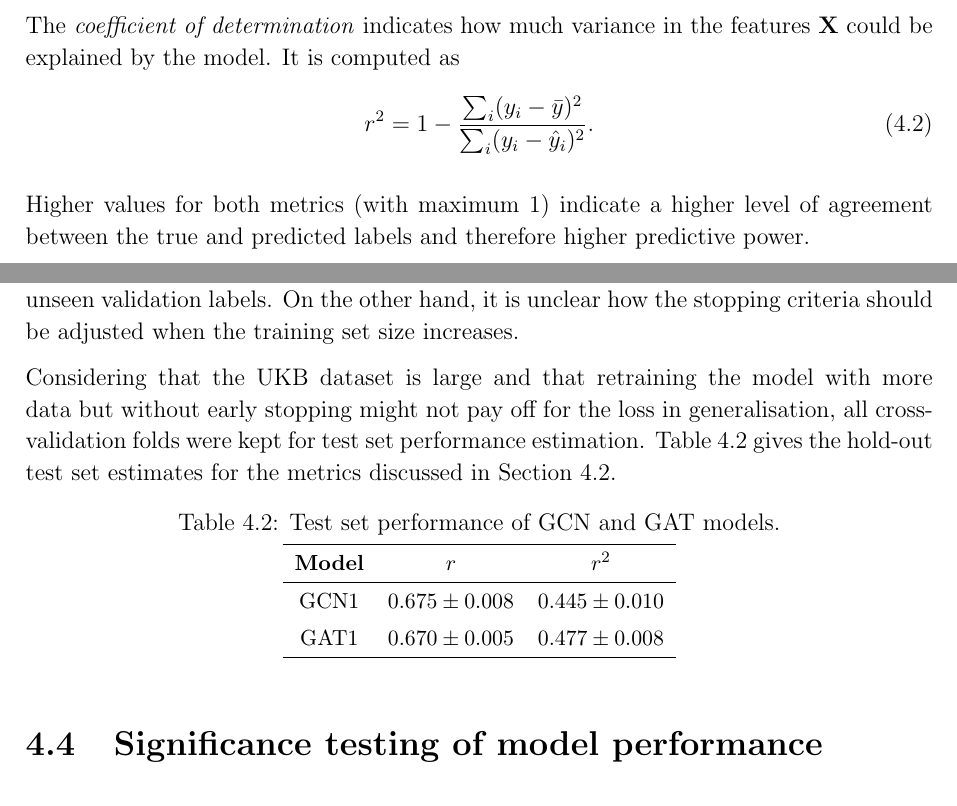
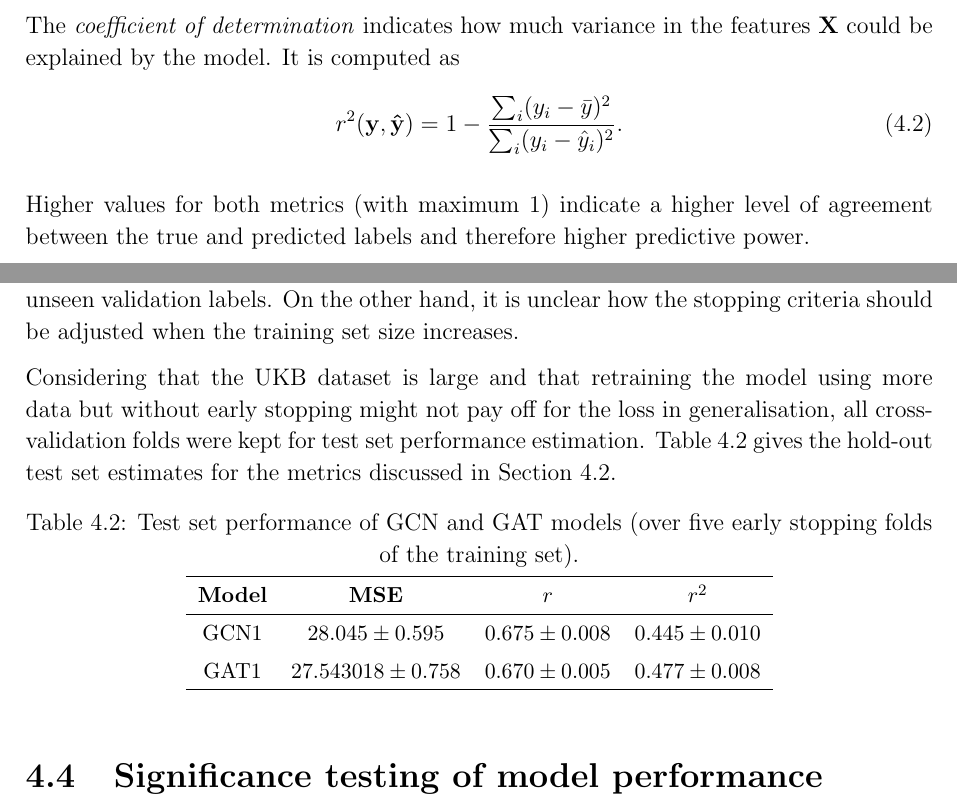
Before and after one commit to kamilest/cst-ii-dissertation, a LaTeX thesis (dissertation/dissertation.tex, which reads dissertation/chapters/evaluation.tex): two parts of pages 42 and 43 of 63, joined at a grey line, cut so that both start at the same text. Compiled offline with pdfLaTeX.

Commit message:
Evaluation: Add MSE, clarification to point-estimates,  notation of r2.

```diff
--- a/dissertation/chapters/evaluation.tex
+++ b/dissertation/chapters/evaluation.tex
@@ -70,7 +70,7 @@ where $\mathrm{cov}(\cdot, \cdot)$ denotes covariance and $\sigma$ stands for st
 \subsubsection{Coefficient of determination}
 The \textit{coefficient of determination} indicates how much variance in the features $\mathbf{X}$ could be explained by the model. It is computed as
 \begin{equation}
-    r^2 = 1 - \frac{\sum_{i} (y_i - \bar{y})^2}{\sum_{i} (y_i - \hat{y}_i)^2}.
+    r^2(\mathbf{y}, \mathbf{\hat{y}}) = 1 - \frac{\sum_{i} (y_i - \bar{y})^2}{\sum_{i} (y_i - \hat{y}_i)^2}.
 \end{equation}
 
 Higher values for both metrics (with maximum 1) indicate a higher level of agreement between the true and predicted labels and therefore higher predictive power.
@@ -79,17 +79,17 @@ Higher values for both metrics (with maximum 1) indicate a higher level of agree
 \section{Test set performance of selected models}
 Generally in literature, after using cross-validation for model selection, the model is retrained on the entire dataset before giving a point estimate on a hold-out test set~\cite{raschka2018model}. This is because training on more data, especially when the dataset is small, allows to learn more patterns and therefore give better predictions on the unseen data. However, in this project the validation set was also used for early stopping since neural networks are especially prone to overfitting~\cite{prechelt1998automatic}. Some investigation of the hyperparameter tuning has shown that applying the stopping criteria discussed in Section~\ref{section:training-procedure} on just the training set would have still led to convergence only after the model has already overfit on the unseen validation labels. On the other hand, it is unclear how the stopping criteria should be adjusted when the training set size increases.
 
-Considering that the UKB dataset is large and that retraining the model with more data but without early stopping might not pay off for the loss in generalisation, all cross-validation folds were kept for test set performance estimation. Table~\ref{table:test-performance} gives the hold-out test set estimates for the metrics discussed in Section~\ref{section:evaluation-metrics}.
+Considering that the UKB dataset is large and that retraining the model using more data but without early stopping might not pay off for the loss in generalisation, all cross-validation folds were kept for test set performance estimation. Table~\ref{table:test-performance} gives the hold-out test set estimates for the metrics discussed in Section~\ref{section:evaluation-metrics}.
 
 \begin{table}[h]
-    \caption{Test set performance of GCN and GAT models.}\label{table:test-performance}
+    \caption{Test set performance of GCN and GAT models (over five early stopping folds of the training set).}\label{table:test-performance}
     \centering
     \small
-    \begin{tabular}{ccc}
+    \begin{tabular}{cccc}
         \hline
-    \textbf{Model} & $r$ & $r^2$ \\  \hline
-        GCN1 & $0.675 \pm 0.008$ & $0.445 \pm 0.010$ \\
-        GAT1 & $0.670 \pm 0.005$ & $0.477 \pm 0.008$ \\ \hline
+    \textbf{Model} & \textbf{MSE} & $r$ & $r^2$ \\  \hline
+        GCN1 & $28.045 \pm 0.595$ & $0.675 \pm 0.008$ & $0.445 \pm 0.010$ \\
+        GAT1 & $27.543018 \pm 0.758$ & $0.670 \pm 0.005$ & $0.477 \pm 0.008$ \\ \hline
 \end{tabular}
 \end{table}
 
```
